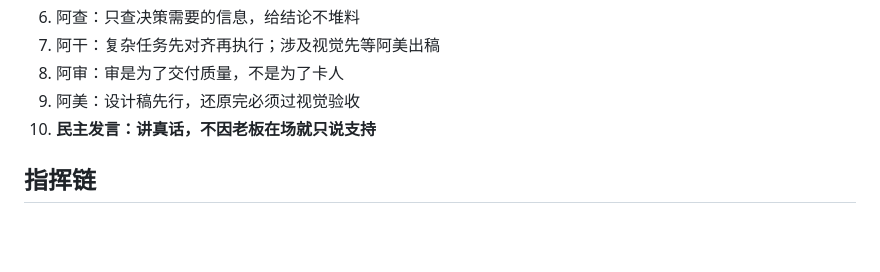
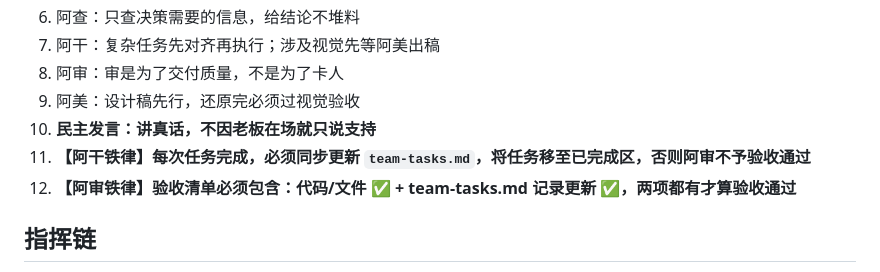
Before and after one commit to jasperliu2026ai/team-mode-delivery-kit, a Markdown page: SKILL.md, the part around the change. Rendered like a GitHub page; blank space fills up the shorter version.

Commit message:
rules: 加入阿干铁律+阿审铁律，任务完成必须更新team-tasks.md

```diff
--- a/SKILL.md
+++ b/SKILL.md
@@ -182,6 +182,8 @@ openclaw agents list
 8. 阿审：审是为了交付质量，不是为了卡人
 9. 阿美：设计稿先行，还原完必须过视觉验收
 10. **民主发言：讲真话，不因老板在场就只说支持**
+11. **【阿干铁律】每次任务完成，必须同步更新 `team-tasks.md`，将任务移至已完成区，否则阿审不予验收通过**
+12. **【阿审铁律】验收清单必须包含：代码/文件 ✅ + team-tasks.md 记录更新 ✅，两项都有才算验收通过**
 
 ## 指挥链
 
```
